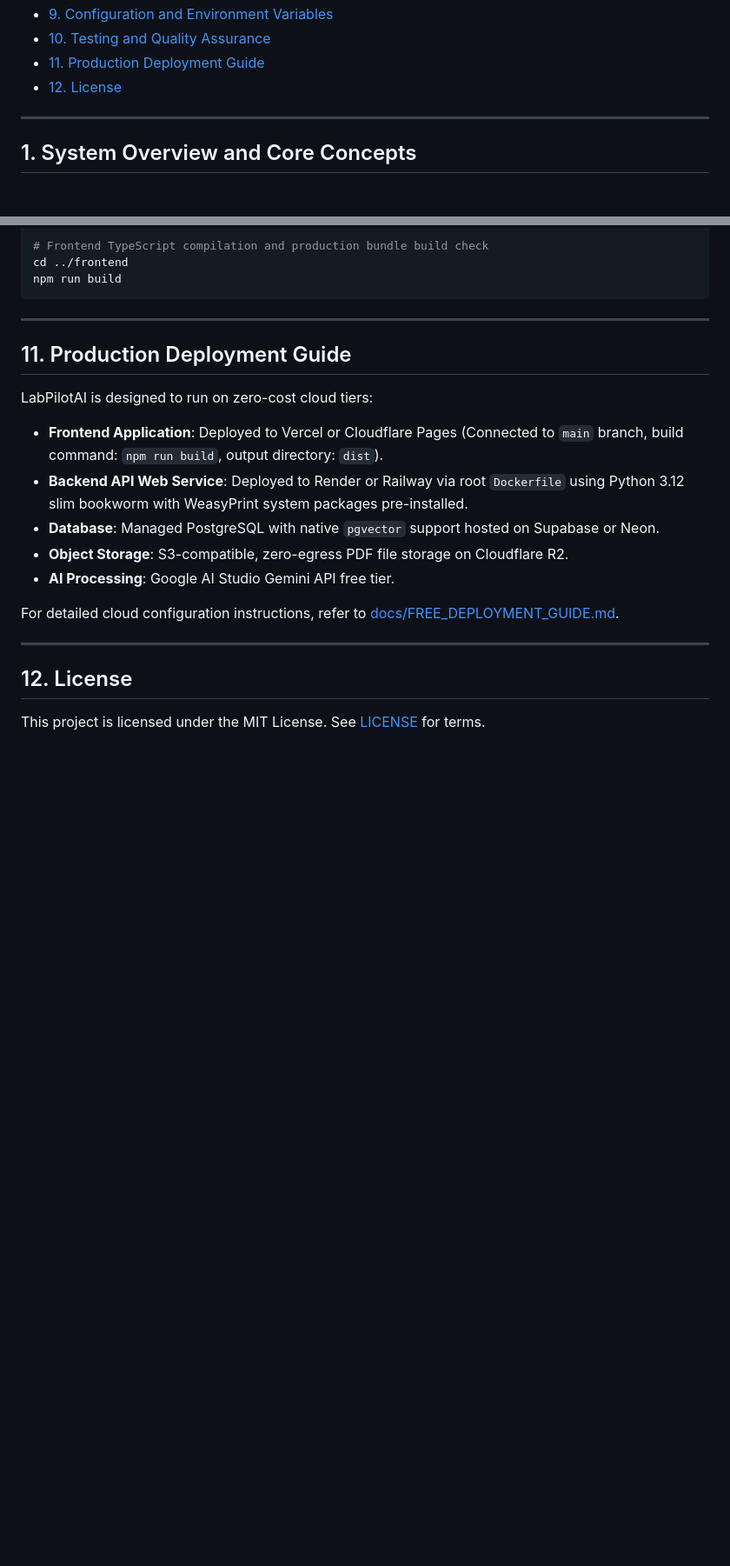
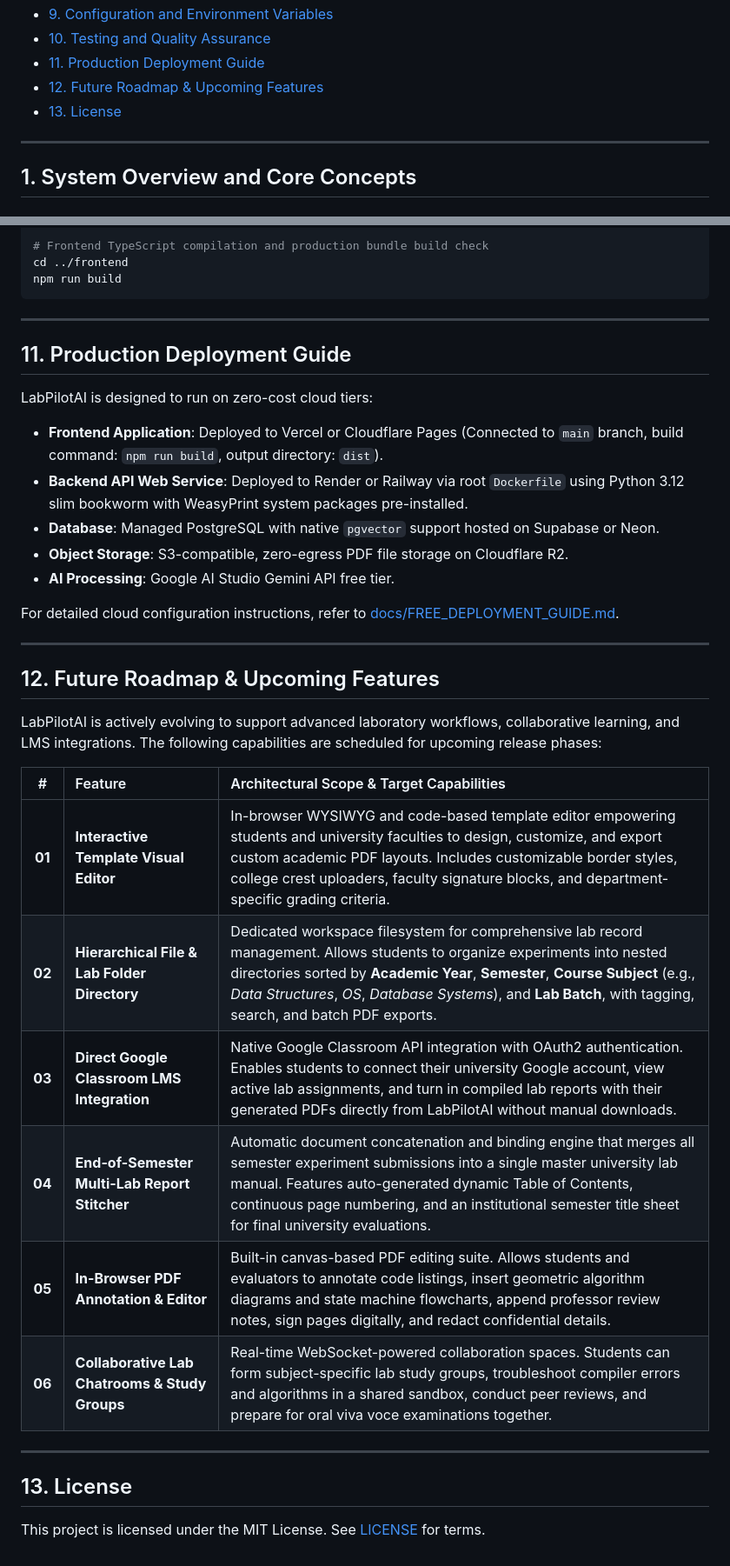
Before and after one commit to Plash-Sharma/LabPilotAI, a Markdown page: README.md, 2 parts joined by grey strips. Shown at 87% size. GitHub-like rendering; blank space fills up the shorter version.

Commit message:
docs: add Future Roadmap & Upcoming Features section to README

```diff
--- a/README.md
+++ b/README.md
@@ -24,7 +24,8 @@ LabPilotAI is an engineering laboratory record automation, vector search (RAG) e
 - [9. Configuration and Environment Variables](#9-configuration-and-environment-variables)
 - [10. Testing and Quality Assurance](#10-testing-and-quality-assurance)
 - [11. Production Deployment Guide](#11-production-deployment-guide)
-- [12. License](#12-license)
+- [12. Future Roadmap & Upcoming Features](#12-future-roadmap--upcoming-features)
+- [13. License](#13-license)
 
 ---
 
@@ -617,6 +618,21 @@ For detailed cloud configuration instructions, refer to [docs/FREE_DEPLOYMENT_GU
 
 ---
 
-## 12. License
+## 12. Future Roadmap & Upcoming Features
+
+LabPilotAI is actively evolving to support advanced laboratory workflows, collaborative learning, and LMS integrations. The following capabilities are scheduled for upcoming release phases:
+
+| # | Feature | Architectural Scope & Target Capabilities |
+| :---: | :--- | :--- |
+| **01** | **Interactive Template Visual Editor** | In-browser WYSIWYG and code-based template editor empowering students and university faculties to design, customize, and export custom academic PDF layouts. Includes customizable border styles, college crest uploaders, faculty signature blocks, and department-specific grading criteria. |
+| **02** | **Hierarchical File & Lab Folder Directory** | Dedicated workspace filesystem for comprehensive lab record management. Allows students to organize experiments into nested directories sorted by **Academic Year**, **Semester**, **Course Subject** (e.g., *Data Structures*, *OS*, *Database Systems*), and **Lab Batch**, with tagging, search, and batch PDF exports. |
+| **03** | **Direct Google Classroom LMS Integration** | Native Google Classroom API integration with OAuth2 authentication. Enables students to connect their university Google account, view active lab assignments, and turn in compiled lab reports with their generated PDFs directly from LabPilotAI without manual downloads. |
+| **04** | **End-of-Semester Multi-Lab Report Stitcher** | Automatic document concatenation and binding engine that merges all semester experiment submissions into a single master university lab manual. Features auto-generated dynamic Table of Contents, continuous page numbering, and an institutional semester title sheet for final university evaluations. |
+| **05** | **In-Browser PDF Annotation & Editor** | Built-in canvas-based PDF editing suite. Allows students and evaluators to annotate code listings, insert geometric algorithm diagrams and state machine flowcharts, append professor review notes, sign pages digitally, and redact confidential details. |
+| **06** | **Collaborative Lab Chatrooms & Study Groups** | Real-time WebSocket-powered collaboration spaces. Students can form subject-specific lab study groups, troubleshoot compiler errors and algorithms in a shared sandbox, conduct peer reviews, and prepare for oral viva voce examinations together. |
+
+---
+
+## 13. License
 
 This project is licensed under the MIT License. See [LICENSE](LICENSE) for terms.
```
